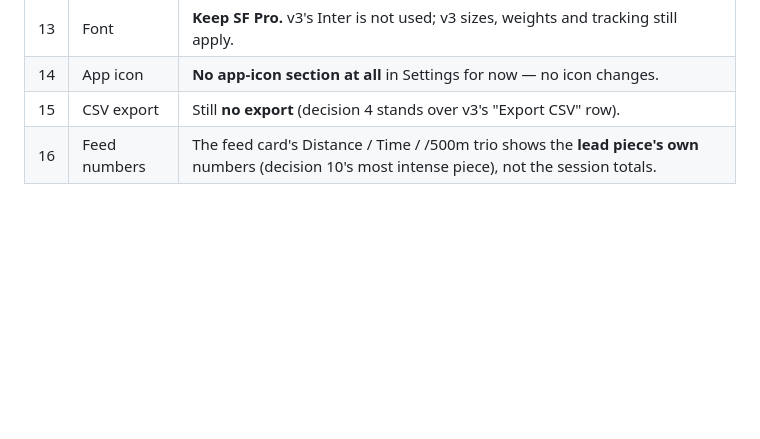
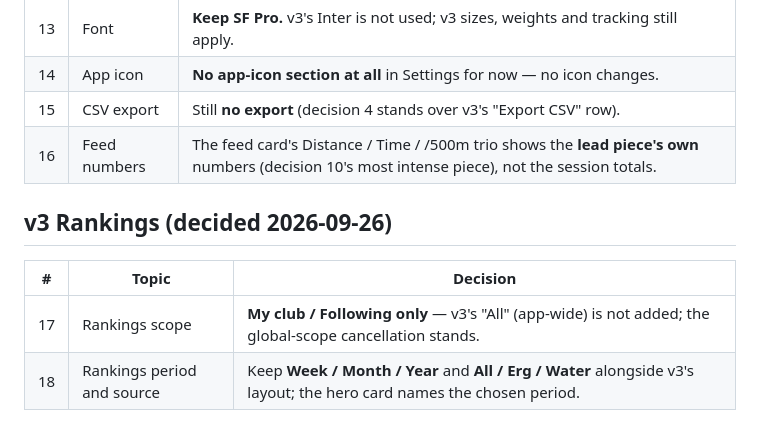
Before and after one commit to Piero700/rowing-pals, a Markdown page: docs/design/v2-decisions.md, the part around the change. GitHub-like rendering; blank space fills up the shorter version.

Commit message:
Decisions 17-18: rankings scope, period and source
Co-Authored-By: Claude Opus 5.5 <noreply@anthropic.com>

```diff
--- a/docs/design/v2-decisions.md
+++ b/docs/design/v2-decisions.md
@@ -38,3 +38,10 @@ Other prototype items are placeholders and need the user's go-ahead before build
 | 14 | App icon | **No app-icon section at all** in Settings for now — no icon changes. |
 | 15 | CSV export | Still **no export** (decision 4 stands over v3's "Export CSV" row). |
 | 16 | Feed numbers | The feed card's Distance / Time / /500m trio shows the **lead piece's own** numbers (decision 10's most intense piece), not the session totals. |
+
+## v3 Rankings (decided 2026-09-26)
+
+| # | Topic | Decision |
+|---|---|---|
+| 17 | Rankings scope | **My club / Following only** — v3's "All" (app-wide) is not added; the global-scope cancellation stands. |
+| 18 | Rankings period and source | Keep **Week / Month / Year** and **All / Erg / Water** alongside v3's layout; the hero card names the chosen period. |
```
